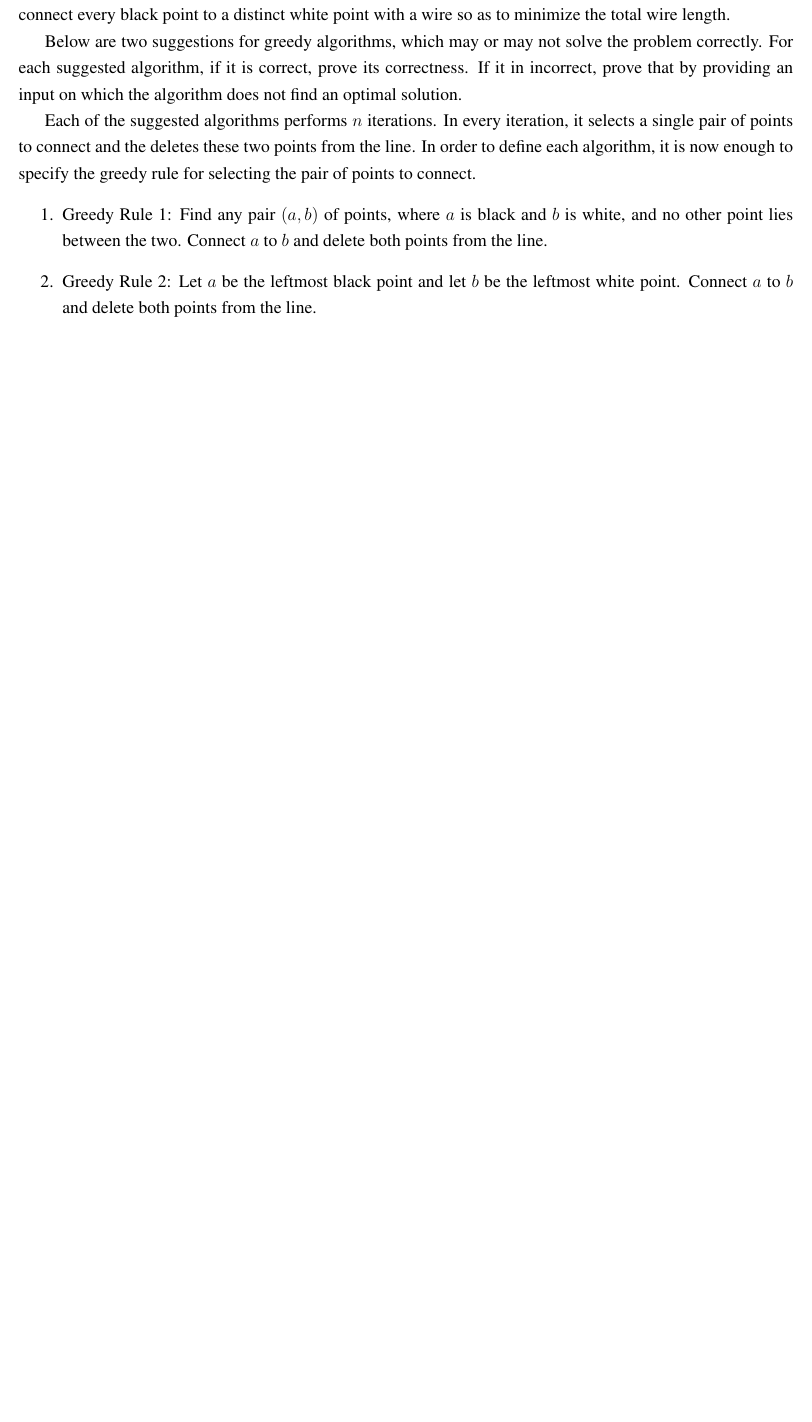
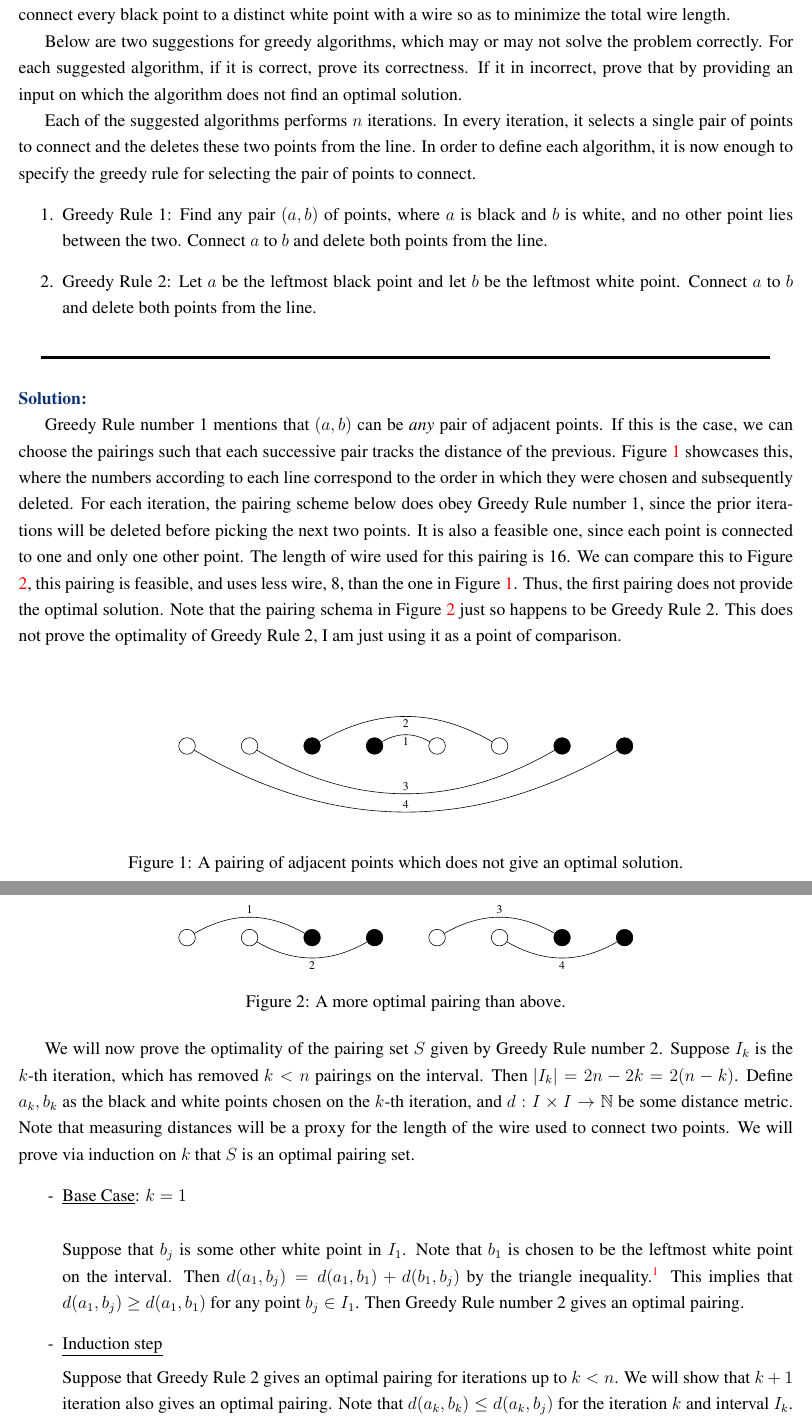
Before and after one commit to CalebDerrickson/GradCourses, a LaTeX document (main.tex): part of page 2 of 4 before the commit and two parts of pages 2 and 3 of 5 after it, the two joined at a grey line, cut so that both start at the same text, the shorter picture padded with empty space. Compiled offline with LuaLaTeX.

Commit message:
Update on Overleaf.

```diff
--- a/main.tex
+++ b/main.tex
@@ -21,6 +21,73 @@ Each of the suggested algorithms performs $n$ iterations. In every iteration, it
     \item Greedy Rule 1: Find any pair $(a, b)$ of points, where $a$ is black and $b$ is white, and no other point lies between the two. Connect $a$ to $b$ and delete both points from the line.
     \item Greedy Rule 2: Let $a$ be the leftmost black point and let $b$ be the leftmost white point. Connect $a$ to $b$ and delete both points from the line.
 \end{enumerate}
+\partbreak
+\begin{solution}
+
+    Greedy Rule number 1 mentions that $(a, b)$ can be \textit{any} pair of adjacent points. If this is the case, we can choose the pairings such that each successive pair tracks the distance of the previous. Figure \ref{fig:GR1 fail} showcases this, where the numbers according to each line correspond to the order in which they were chosen and subsequently deleted. For each iteration, the pairing scheme below does obey Greedy Rule number 1, since the prior iterations will be deleted before picking the next two points. It is also a feasible one, since each point is connected to one and only one other point. The length of wire used for this pairing is 16. We can compare this to Figure \ref{fig:GR1 better}, this pairing is feasible, and uses less wire, 8, than the one in Figure \ref{fig:GR1 fail}. Thus, the first pairing does not provide the optimal solution. Note that the pairing schema in Figure \ref{fig:GR1 better} just so happens to be Greedy Rule 2. This does not prove the optimality of Greedy Rule 2, I am just using it as a point of comparison.\par
+
+    \vspace{10mm}
+    \renewcommand{\d}{1.5}
+    \begin{figure}[!h]
+        \centering
+        \begin{tikzpicture}
+            \node[shape=circle, draw=black, fill=white] (1) at (0, 0) {};
+            \node[shape=circle, draw=black, fill=white] (2) at (1*\d, 0) {};
+            \node[shape=circle, draw=black, fill=black] (3) at (2*\d, 0) {};
+            \node[shape=circle, draw=black, fill=black] (4) at (3*\d, 0) {};
+            \node[shape=circle, draw=black, fill=white] (5) at (4*\d, 0) {};
+            \node[shape=circle, draw=black, fill=white] (6) at (5*\d, 0) {};
+            \node[shape=circle, draw=black, fill=black] (7) at (6*\d, 0) {};
+            \node[shape=circle, draw=black, fill=black] (8) at (7*\d, 0) {};
+
+            \draw (4) to[out=30, in=150] node[below, font=\scriptsize, inner sep=2pt] {1} (5);
+            \draw (3) to[out=30, in=150] node[below, font=\scriptsize, inner sep=2pt] {2} (6);
+            \draw (2) to[out=-30, in=-150] node[above, font=\scriptsize, inner sep=2pt] {3} (7);
+            \draw (1) to[out=-30, in=-150] node[above, font=\scriptsize, inner sep=2pt] {4} (8);
+        \end{tikzpicture}
+        \caption{A pairing of adjacent points which does not give an optimal solution.}
+        \label{fig:GR1 fail}
+    \end{figure}
+
+    \newpage
+
+    \begin{figure}[!h]
+    \vspace{1.5cm}
+        \centering
+        \begin{tikzpicture}
+            \node[shape=circle, draw=black, fill=white] (1) at (0, 0) {};
+            \node[shape=circle, draw=black, fill=white] (2) at (1*\d, 0) {};
+            \node[shape=circle, draw=black, fill=black] (3) at (2*\d, 0) {};
+            \node[shape=circle, draw=black, fill=black] (4) at (3*\d, 0) {};
+            \node[shape=circle, draw=black, fill=white] (5) at (4*\d, 0) {};
+            \node[shape=circle, draw=black, fill=white] (6) at (5*\d, 0) {};
+            \node[shape=circle, draw=black, fill=black] (7) at (6*\d, 0) {};
+            \node[shape=circle, draw=black, fill=black] (8) at (7*\d, 0) {};
+
+            \draw (1) to[out=30, in=150] node[above, font=\scriptsize, inner sep=2pt] {1} (3);
+            \draw (2) to[out=-30, in=-150] node[below, font=\scriptsize, inner sep=2pt] {2} (4);
+            \draw (5) to[out=30, in=150] node[above, font=\scriptsize, inner sep=2pt] {3} (7);
+            \draw (6) to[out=-30, in=-150] node[below, font=\scriptsize, inner sep=2pt] {4} (8);
+        \end{tikzpicture}
+        \caption{A more optimal pairing than above.}
+        \label{fig:GR1 better}
+    \end{figure}
+
+    We will now prove the optimality of the pairing set $S$ given by Greedy Rule number 2. Suppose $I_k$ is the $k$-th iteration, which has removed $k < n$ pairings on the interval. Then $|I_k| = 2n - 2k = 2(n - k)$. Define $a_k, b_k$ as the black and white points chosen on the $k$-th iteration, and $d: I \times I \rightarrow \N$ be some distance metric. Note that measuring distances will be a proxy for the length of the wire used to connect two points. We will prove via induction on $k$ that $S$ is an optimal pairing set.
+    \begin{itemize}[-]
+        \item \underline{Base Case}: $k = 1$
+
+        \jump
+        Suppose that $b_j$ is some other white point in $I_1$. Note that $b_1$ is chosen to be the leftmost white point on the interval. Then $d(a_1, b_j) = d(a_1, b_1) + d(b_1, b_j)$ by the triangle inequality.\footnote{The triangle inequality gives an equality in this point since the interval in consideration is only one dimensional, and $b_j$ lies to the right of $b_1$.} This implies that $d(a_1, b_j) \geq d(a_1, b_1)$ for any point $b_j \in I_1$. Then Greedy Rule number 2 gives an optimal pairing.
+
+        \item \underline{Induction step}
+
+        Suppose that Greedy Rule 2 gives an optimal pairing for iterations up to $k < n$. We will show that $k+1$ iteration also gives an optimal pairing. Note that $d(a_k, b_k) \leq d(a_k, b_j)$ for the iteration $k$ and interval $I_k$. Note that $a_i, b_i$ points have been removed from $I_k$ for all $i < k$. Then the points $a_k$ and $b_k$ have been removed from $I_k$ to produce $I_{k+1}$. Choose $a_{k+1}$ and $b_{k+1}$ to then be the leftmost black and white points of $I_{k+1}$, respectively. Then, for any $b_{k+1}' \in I_{k+1}$, $d(a_{k+1}, b_{k+1}') = d(a_{k+1}, b_{k+1}) + d(b_{k+1}, b_{k+1}')$. This then implies that $d(a_{k+1}, b_{k+1}) \leq d(a_{k+1}, b_{k+1}')$, so the pairing $(a_{k+1}, b_{k+1})$ provides the optimal pairing on $I_{k+1}$.
+    \end{itemize}
+
+        Since each step provides an optimal pairing of points on the respective iterated interval $I_i$, then their summation, $\sum_{i = 1}^n d(a_i, b_i)$ is less than (or equal to) any other pairing schema, therefore Greedy Rule 2 provides an optimal pairing sheme.
+\end{solution}
+
 \newpage
 \section{Problem 2}
 Construct the Huffman code for alphabet $\Sigma$ with 7 characters $\Sigma = \{ a, b, c, d, e, f, g\}$ that have frequencies $p(a) = 0.02, \ p(b) = 0.1, \ p(c) = 0.5, \ p(d) = 0.07, \ p(e) = 0.21, \ p(f) = 0.04,$ and $p(g) = 0.06$. Specifically, do the following:
```
Also changed, not shown: main.tex (5 more changed lines).
